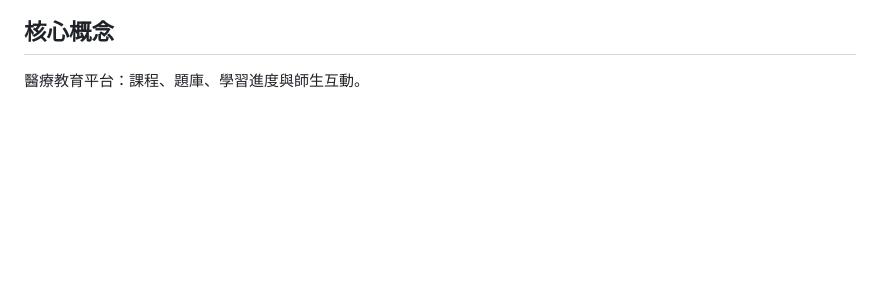
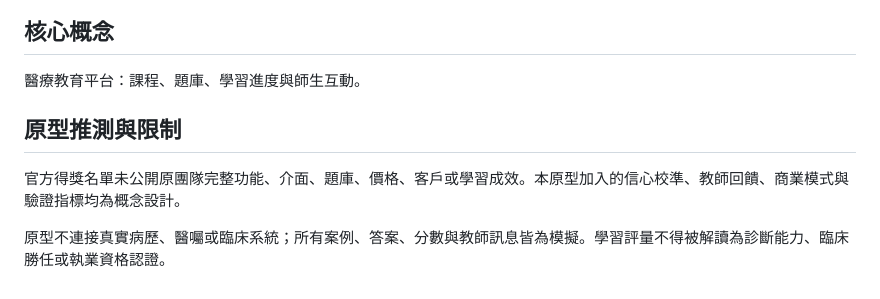
Before and after one commit to atlasforcn/startup-medical-line-education, a Markdown page: SOURCE.md, the part around the change. Rendered like a GitHub page; blank space fills up the shorter version.

```diff
--- a/SOURCE.md
+++ b/SOURCE.md
@@ -11,3 +11,9 @@
 ## 核心概念
 
 醫療教育平台：課程、題庫、學習進度與師生互動。
+
+## 原型推測與限制
+
+官方得獎名單未公開原團隊完整功能、介面、題庫、價格、客戶或學習成效。本原型加入的信心校準、教師回饋、商業模式與驗證指標均為概念設計。
+
+原型不連接真實病歷、醫囑或臨床系統；所有案例、答案、分數與教師訊息皆為模擬。學習評量不得被解讀為診斷能力、臨床勝任或執業資格認證。
```
Also changed, not shown: EXPERT_REVIEW.md (added, +16 -0 lines), README.md (+22 -4 lines), docs/flow.png, docs/preview.png, 3 other files.
